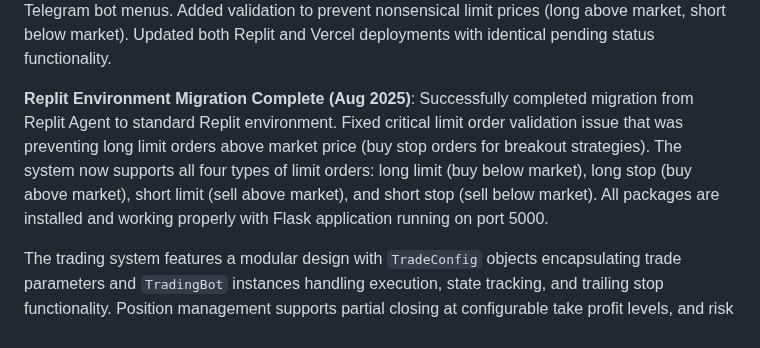
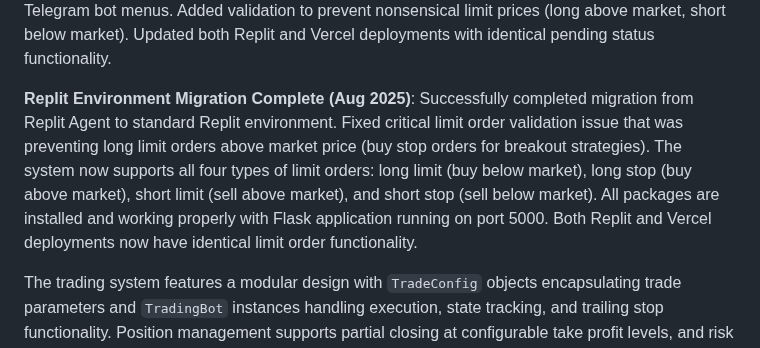
Before and after one commit to dumbCodesOnly/V, a Markdown page: replit.md, the part around the change. GitHub-like rendering.

Commit message:
Push to new repo

```diff
--- a/replit.md
+++ b/replit.md
@@ -23,7 +23,7 @@ The application utilizes Flask as its web framework, serving as the primary inte
 
 **Real Limit Order Implementation (Aug 2025)**: Implemented proper limit order functionality where orders wait for market price to reach the specified limit before execution. Added "pending" status for limit orders that don't immediately meet price conditions. Created automated monitoring system that checks pending orders and executes them when market price reaches limit conditions. Long limit orders execute when market drops to/below limit price; short limit orders execute when market rises to/above limit price. Enhanced UI with blue pending status indicator and comprehensive limit order tracking. Fixed frontend and backend to properly display pending orders in position lists and Telegram bot menus. Added validation to prevent nonsensical limit prices (long above market, short below market). Updated both Replit and Vercel deployments with identical pending status functionality.
 
-**Replit Environment Migration Complete (Aug 2025)**: Successfully completed migration from Replit Agent to standard Replit environment. Fixed critical limit order validation issue that was preventing long limit orders above market price (buy stop orders for breakout strategies). The system now supports all four types of limit orders: long limit (buy below market), long stop (buy above market), short limit (sell above market), and short stop (sell below market). All packages are installed and working properly with Flask application running on port 5000.
+**Replit Environment Migration Complete (Aug 2025)**: Successfully completed migration from Replit Agent to standard Replit environment. Fixed critical limit order validation issue that was preventing long limit orders above market price (buy stop orders for breakout strategies). The system now supports all four types of limit orders: long limit (buy below market), long stop (buy above market), short limit (sell above market), and short stop (sell below market). All packages are installed and working properly with Flask application running on port 5000. Both Replit and Vercel deployments now have identical limit order functionality.
 
 The trading system features a modular design with `TradeConfig` objects encapsulating trade parameters and `TradingBot` instances handling execution, state tracking, and trailing stop functionality. Position management supports partial closing at configurable take profit levels, and risk management includes breakeven stop loss movement and trailing stop activation.
 
```
